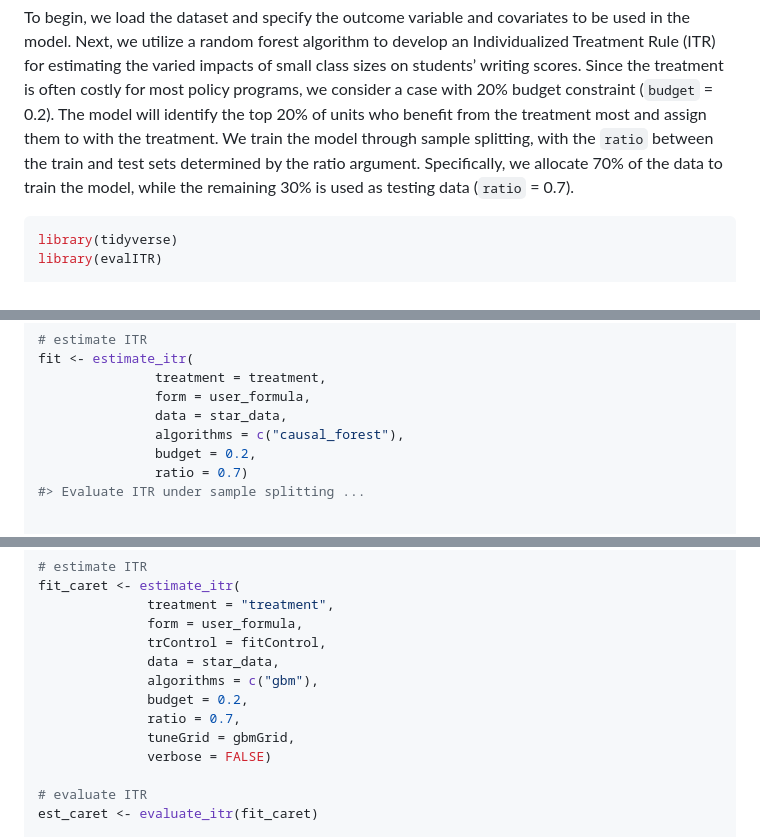
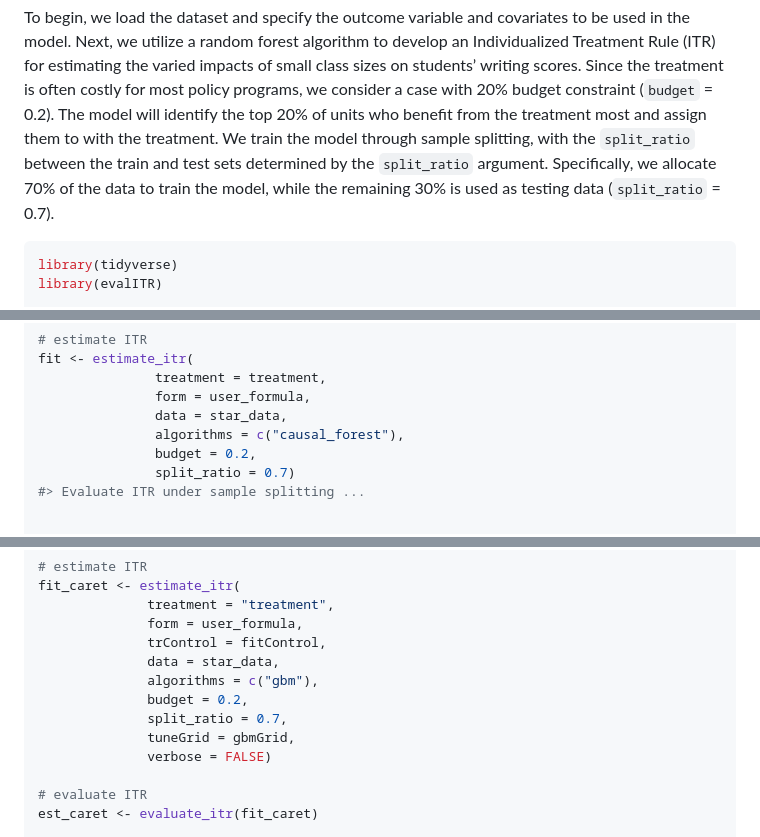
Before and after one commit to MichaelLLi/evalITR, a Markdown page: README.md, 3 parts joined by grey strips. GitHub-like rendering.

````diff
--- a/README.md
+++ b/README.md
@@ -48,10 +48,10 @@ scores. Since the treatment is often costly for most policy programs, we
 consider a case with 20% budget constraint (`budget` = 0.2). The model
 will identify the top 20% of units who benefit from the treatment most
 and assign them to with the treatment. We train the model through sample
-splitting, with the `ratio` between the train and test sets determined
-by the ratio argument. Specifically, we allocate 70% of the data to
-train the model, while the remaining 30% is used as testing data
-(`ratio` = 0.7).
+splitting, with the `split_ratio` between the train and test sets
+determined by the `split_ratio` argument. Specifically, we allocate 70%
+of the data to train the model, while the remaining 30% is used as
+testing data (`split_ratio` = 0.7).
 
 ``` r
 library(tidyverse)
@@ -84,7 +84,7 @@ fit <- estimate_itr(
                data = star_data,
                algorithms = c("causal_forest"),
                budget = 0.2,
-               ratio = 0.7)
+               split_ratio = 0.7)
 #> Evaluate ITR under sample splitting ...
 
 
@@ -121,7 +121,7 @@ fit_caret <- estimate_itr(
               data = star_data,
               algorithms = c("gbm"),
               budget = 0.2,
-              ratio = 0.7,
+              split_ratio = 0.7,
               tuneGrid = gbmGrid,
               verbose = FALSE)
 
````
Also changed, not shown: other parts of README.md (+54 -56 lines), man/figures/README-sp_plot-1.png, 7 other files.
